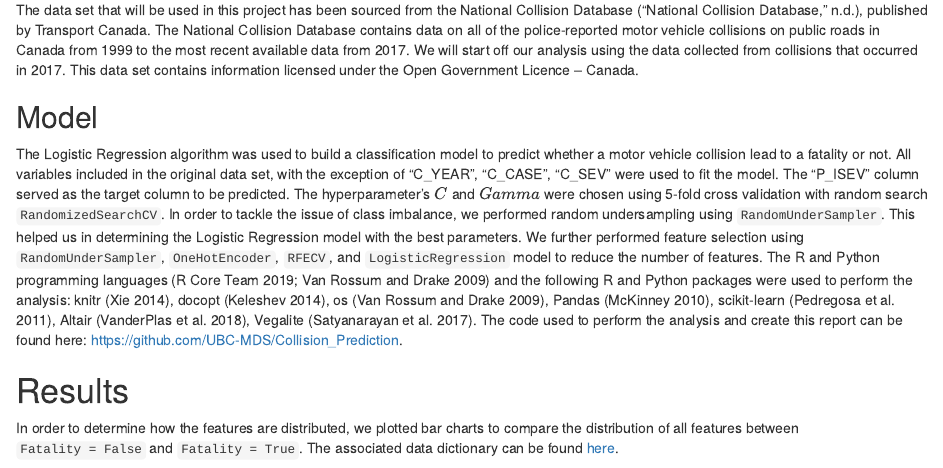
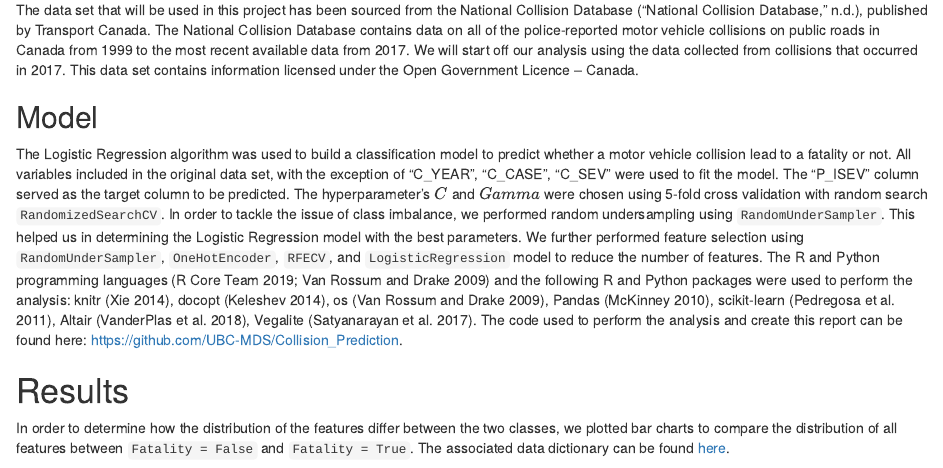
Before and after one commit to UBC-MDS/Collision_Prediction, an R Markdown document (doc/collision_prediction_report.Rmd): the page in a window 1100 px wide, from 650 px down. Rendered offline with R 4.5, knitr and Pandoc, with nearby package versions; some code elsewhere in the file could not run offline.

Commit message:
Minor updates to sentences

````diff
--- a/doc/collision_prediction_report.Rmd
+++ b/doc/collision_prediction_report.Rmd
@@ -33,7 +33,7 @@ The data set that will be used in this project has been sourced from the Nationa
 The Logistic Regression algorithm was used to build a classification model to predict whether a motor vehicle collision lead to a fatality or not. All variables included in the original data set, with the exception of "C_YEAR", "C_CASE", "C_SEV" were used to fit the model. The "P_ISEV" column served as the target column to be predicted. The hyperparameter's $C$ and $Gamma$ were chosen using 5-fold cross validation with random search `RandomizedSearchCV`. In order to tackle the issue of class imbalance, we performed random undersampling using `RandomUnderSampler`. This helped us in determining the Logistic Regression model with the best parameters. We further performed feature selection using `RandomUnderSampler`, `OneHotEncoder`, `RFECV`, and `LogisticRegression` model to reduce the number of features. The R and Python programming languages [@R; @Python] and the following R and Python packages were used to perform the analysis: knitr [@knitr], docopt [@docoptpython], os [@Python], Pandas [@mckinney-proc-scipy-2010], scikit-learn [@scikit-learn], Altair [@altair], Vegalite [@vegalite]. The code used to perform the analysis and create this report can be found here: <https://github.com/UBC-MDS/Collision_Prediction>.
 
 # Results
-In order to determine how the features are distributed, we plotted bar charts to compare the distribution of all features between `Fatality = False` and `Fatality = True`. The associated data dictionary can be found [here](https://open.canada.ca/data/en/dataset/1eb9eba7-71d1-4b30-9fb1-30cbdab7e63a/resource/09b74afc-2745-4382-8a02-3e256c4b28fd).
+In order to determine how the distribution of the features differ between the two classes, we plotted bar charts to compare the distribution of all features between `Fatality = False` and `Fatality = True`. The associated data dictionary can be found [here](https://open.canada.ca/data/en/dataset/1eb9eba7-71d1-4b30-9fb1-30cbdab7e63a/resource/09b74afc-2745-4382-8a02-3e256c4b28fd).
 
 ```{r, echo=FALSE, fig.cap="Figure 1. Distribution of features by Fatality",fig.show='hold',fig.align='center'}
 knitr::include_graphics("../results/Distribution_of_no_fatality.png", dpi=100)
````
